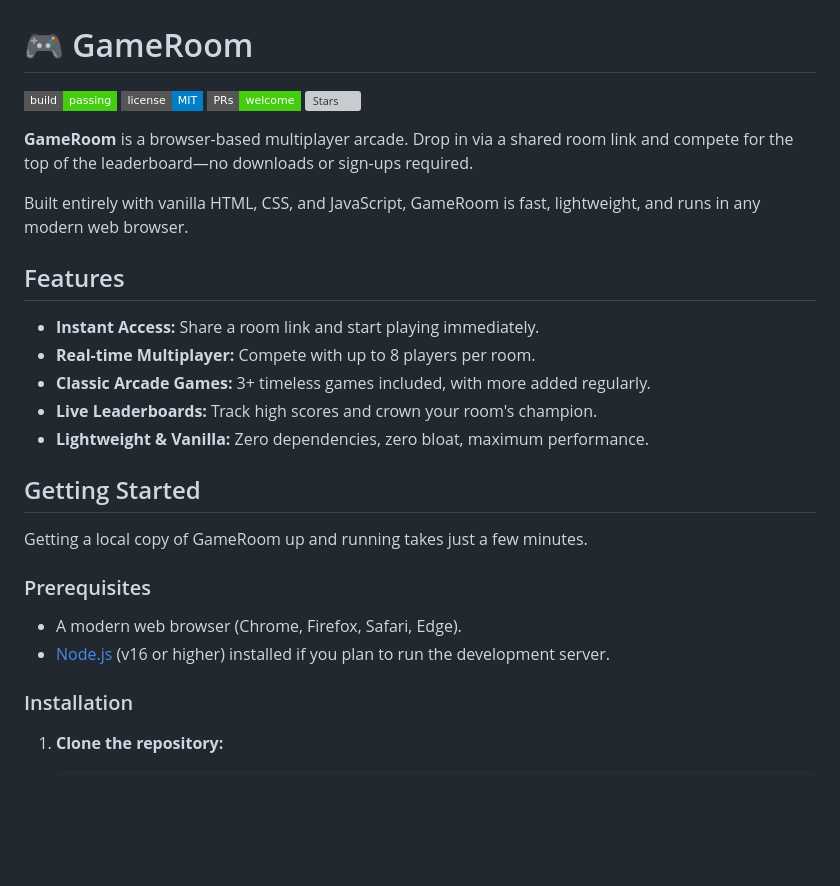
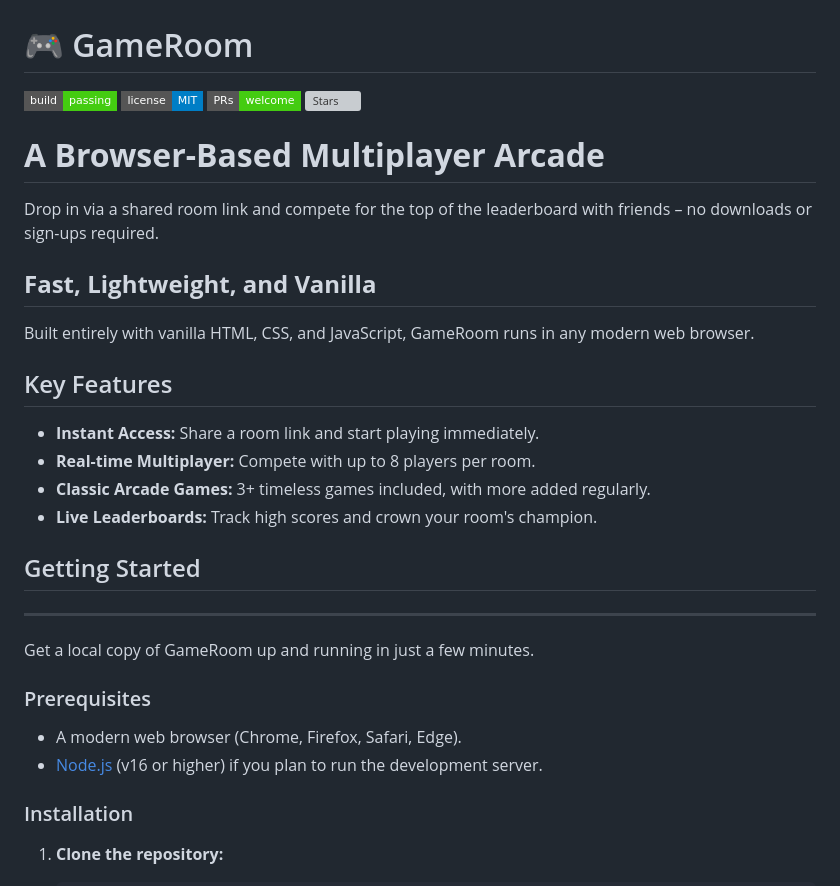
Before and after one commit to shubhyagami/gameroom, a Markdown page: README.md, the part around one of its changes. Rendered like a GitHub page; badges without logos; blank space fills up the shorter version; grey boxes are pictures that could not be loaded.

```diff
--- a/README.md
+++ b/README.md
@@ -7,24 +7,30 @@
 
-**GameRoom** is a browser-based multiplayer arcade. Drop in via a shared room link and compete for the top of the leaderboard—no downloads or sign-ups required.
+**A Browser-Based Multiplayer Arcade**
+=====================================
 
-Built entirely with vanilla HTML, CSS, and JavaScript, GameRoom is fast, lightweight, and runs in any modern web browser.
+Drop in via a shared room link and compete for the top of the leaderboard with friends – no downloads or sign-ups required.
 
-## Features
+**Fast, Lightweight, and Vanilla**
+--------------------------------
+
+Built entirely with vanilla HTML, CSS, and JavaScript, GameRoom runs in any modern web browser.
+
+## Key Features
 
 - **Instant Access:** Share a room link and start playing immediately.
 - **Real-time Multiplayer:** Compete with up to 8 players per room.
 - **Classic Arcade Games:** 3+ timeless games included, with more added regularly.
 - **Live Leaderboards:** Track high scores and crown your room's champion.
-- **Lightweight & Vanilla:** Zero dependencies, zero bloat, maximum performance.
 
 ## Getting Started
+----------------
 
-Getting a local copy of GameRoom up and running takes just a few minutes.
+Get a local copy of GameRoom up and running in just a few minutes.
 
 ### Prerequisites
 
 - A modern web browser (Chrome, Firefox, Safari, Edge).
-- [Node.js](https://nodejs.org/) (v16 or higher) installed if you plan to run the development server.
+- [Node.js](https://nodejs.org/) (v16 or higher) if you plan to run the development server.
 
 ### Installation
 
```
Also changed, not shown: other parts of README.md (+20 -17 lines).
